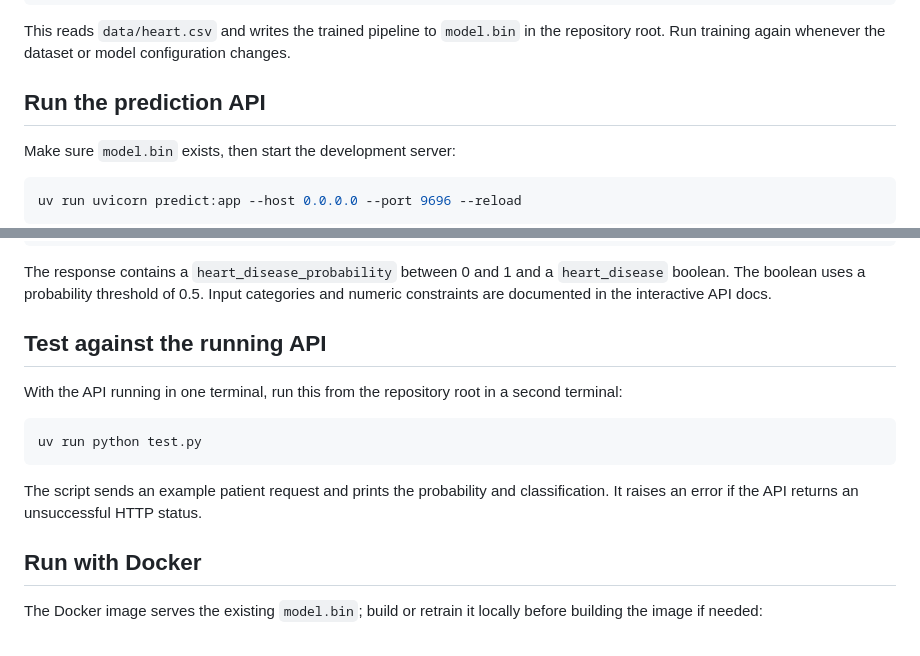
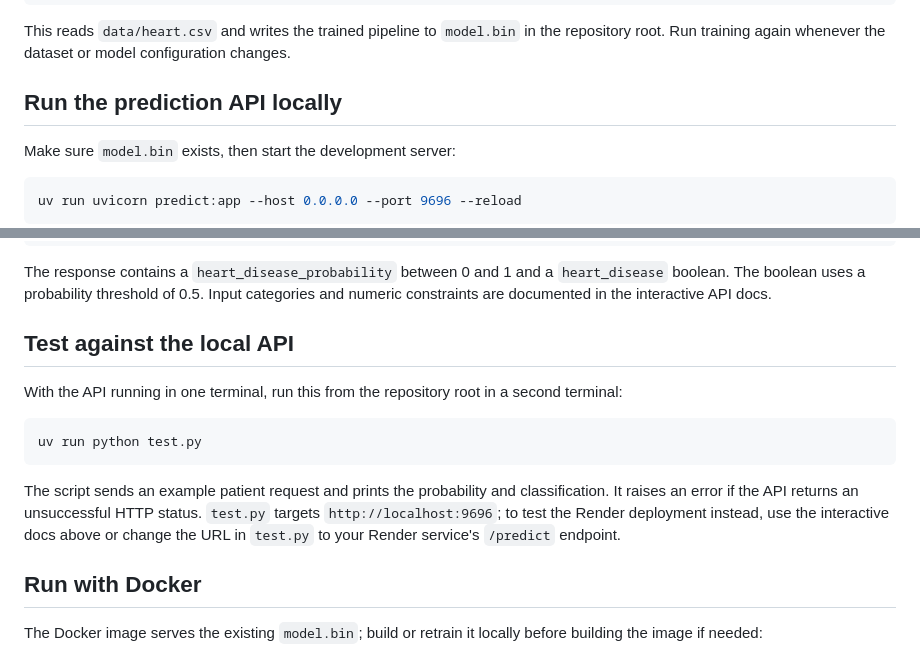
Before and after one commit to faithhunja/heart-failure-prediction, a Markdown page: README.md, 2 parts joined by grey strips. Drawn GitHub-style.

```diff
--- a/README.md
+++ b/README.md
@@ -52,7 +68,7 @@ This reads `data/heart.csv` and writes the trained pipeline to `model.bin` in
 the repository root. Run training again whenever the dataset or model
 configuration changes.
 
-## Run the prediction API
+## Run the prediction API locally
 
 Make sure `model.bin` exists, then start the development server:
 
@@ -89,7 +105,7 @@ The response contains a `heart_disease_probability` between 0 and 1 and a
 Input categories and numeric constraints are documented in the interactive
 API docs.
 
-## Test against the running API
+## Test against the local API
 
 With the API running in one terminal, run this from the repository root in a
 second terminal:
@@ -100,7 +116,9 @@ uv run python test.py
 
 The script sends an example patient request and prints the probability and
 classification. It raises an error if the API returns an unsuccessful HTTP
-status.
+status. `test.py` targets `http://localhost:9696`; to test the Render deployment
+instead, use the interactive docs above or change the URL in `test.py` to your
+Render service's `/predict` endpoint.
 
 ## Run with Docker
 
```
Also changed, not shown: other parts of README.md (+16 -0 lines), images/prediction-request.png (added), images/prediction-response.png (added).
